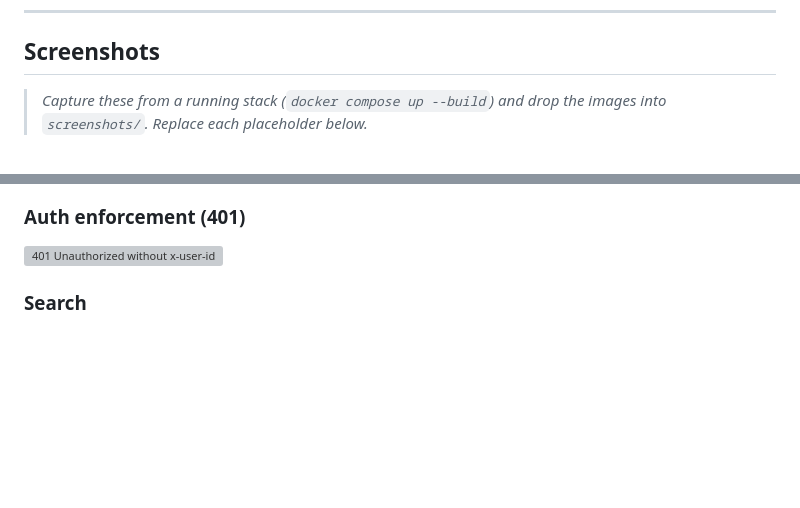
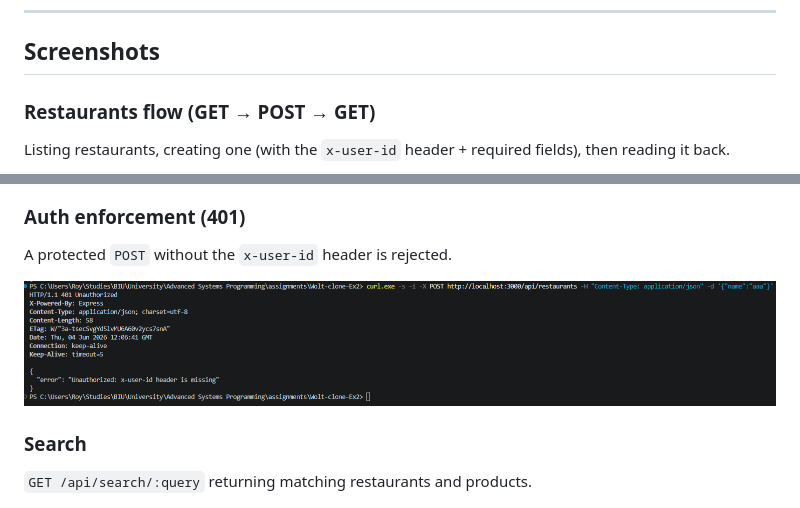
Before and after one commit to Royc4515/Wolt-clone, a Markdown page: README.md, 2 parts joined by grey strips. Rendered like a GitHub page; pictures changed too: screenshots/ex3_auth_401.png (added); blank space fills up the shorter version; grey boxes are pictures that could not be loaded.

```diff
--- a/README.md
+++ b/README.md
@@ -279,6 +279,7 @@ $ curl -s http://localhost:3000/api/search/aaa
 
 ## Screenshots
 
-> _Capture these from a running stack (`docker compose up --build`) and drop the
-> images into `screenshots/`. Replace each placeholder below._
+### Restaurants flow (GET → POST → GET)
+Listing restaurants, creating one (with the `x-user-id` header + required
+fields), then reading it back.
 
@@ -291,11 +286,13 @@ $ curl -s http://localhost:3000/api/search/aaa
 ![Restaurant create/list via curl](screenshots/ex3_restaurants_flow.png)
 
 ### Auth enforcement (401)
-<!-- Capture: a protected POST without x-user-id returning 401. -->
+A protected `POST` without the `x-user-id` header is rejected.
+
 ![401 Unauthorized without x-user-id](screenshots/ex3_auth_401.png)
 
 ### Search
-<!-- Capture: GET /api/search/:query returning {Restaurants, Products}. -->
+`GET /api/search/:query` returning matching restaurants and products.
+
 ![Search results](screenshots/ex3_search.png)
 
 ### Tests passing
```
Also changed, not shown: other parts of README.md (+3 -8 lines), screenshots/ex3_restaurants_flow.png (added), screenshots/ex3_search.png (added), screenshots/ex3_tests.png (added), 1 other file.
